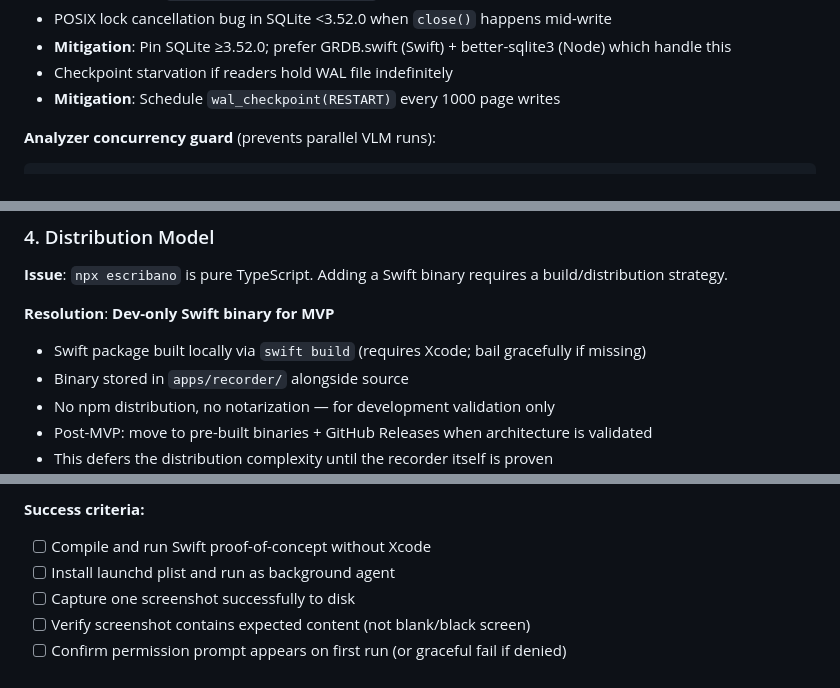
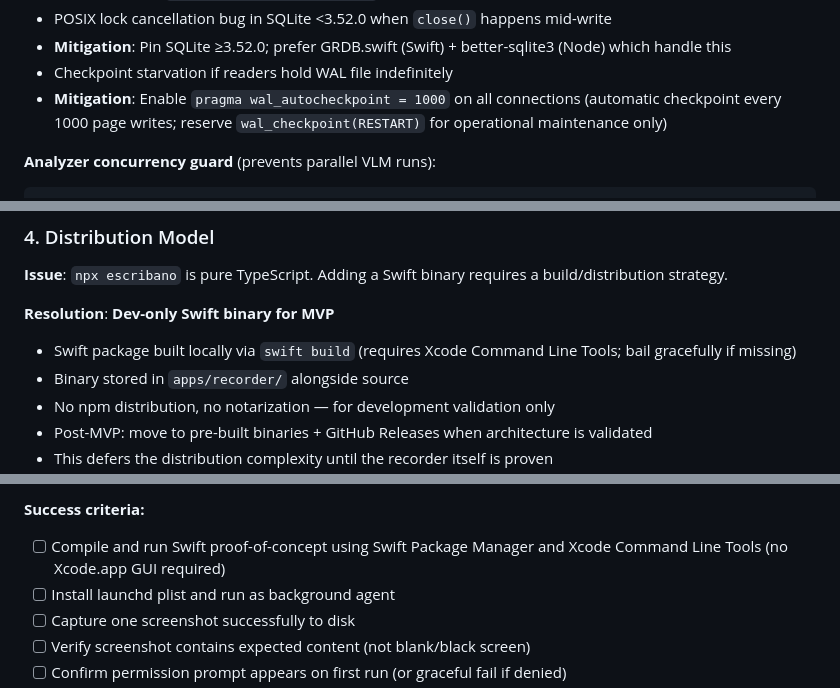
Before and after one commit to eduardosanzb/escribano, a Markdown page: docs/adr/009-always-on-recorder.md, 3 parts joined by grey strips. Rendered like a GitHub page.

````diff
--- a/docs/adr/009-always-on-recorder.md
+++ b/docs/adr/009-always-on-recorder.md
@@ -147,7 +146,7 @@ SQLite WAL mode handles multi-process coordination with **row-level locking** to
 - POSIX lock cancellation bug in SQLite <3.52.0 when `close()` happens mid-write
 - **Mitigation**: Pin SQLite ≥3.52.0; prefer GRDB.swift (Swift) + better-sqlite3 (Node) which handle this
 - Checkpoint starvation if readers hold WAL file indefinitely
-- **Mitigation**: Schedule `wal_checkpoint(RESTART)` every 1000 page writes
+- **Mitigation**: Enable `pragma wal_autocheckpoint = 1000` on all connections (automatic checkpoint every 1000 page writes; reserve `wal_checkpoint(RESTART)` for operational maintenance only)
 
 **Analyzer concurrency guard** (prevents parallel VLM runs):
 ```sql
@@ -267,7 +266,7 @@ This section documents critical architectural questions resolved during the revi
 **Issue**: `npx escribano` is pure TypeScript. Adding a Swift binary requires a build/distribution strategy.
 
 **Resolution**: **Dev-only Swift binary for MVP**
-- Swift package built locally via `swift build` (requires Xcode; bail gracefully if missing)
+- Swift package built locally via `swift build` (requires Xcode Command Line Tools; bail gracefully if missing)
 - Binary stored in `apps/recorder/` alongside source
 - No npm distribution, no notarization — for development validation only
 - Post-MVP: move to pre-built binaries + GitHub Releases when architecture is validated
@@ -337,7 +336,7 @@ apps/recorder-spike/
 4. Do `SCDisplay` handles work for all connected monitors in daemon context?
 
 **Success criteria:**
-- [ ] Compile and run Swift proof-of-concept without Xcode
+- [ ] Compile and run Swift proof-of-concept using Swift Package Manager and Xcode Command Line Tools (no Xcode.app GUI required)
 - [ ] Install launchd plist and run as background agent
 - [ ] Capture one screenshot successfully to disk
 - [ ] Verify screenshot contains expected content (not blank/black screen)
````
Also changed, not shown: other parts of docs/adr/009-always-on-recorder.md (+6 -7 lines), BACKLOG.md (+1 -1 lines).
